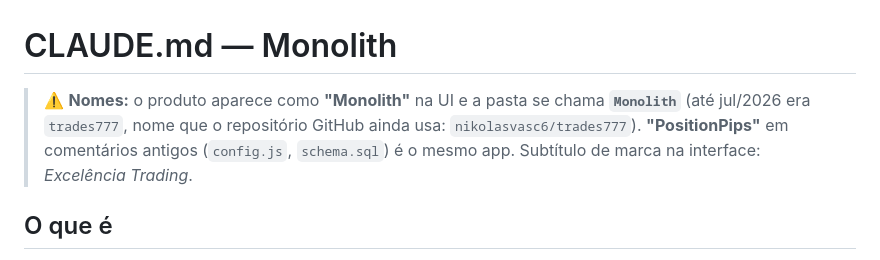
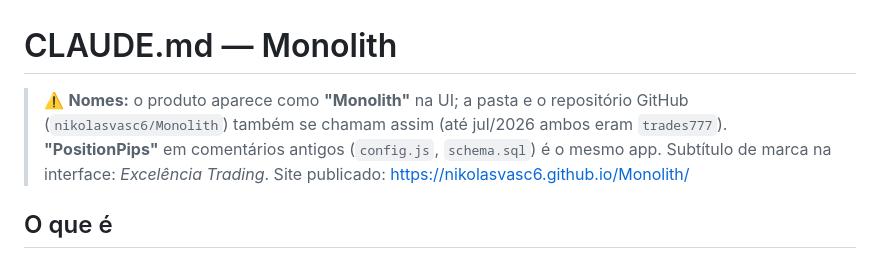
Before and after one commit to nikolasvasc6/Monolith, a Markdown page: CLAUDE.md, the part around the change. Drawn GitHub-style.

Commit message:
docs: repositório GitHub renomeado para Monolith
Pasta local e repo agora se chamam Monolith; site em
https://nikolasvasc6.github.io/Monolith/.

Co-Authored-By: Claude Fable 5 <noreply@anthropic.com>

```diff
--- a/CLAUDE.md
+++ b/CLAUDE.md
@@ -1,10 +1,10 @@
 # CLAUDE.md — Monolith
 
-> ⚠️ **Nomes:** o produto aparece como **"Monolith"** na UI e a pasta se chama
-> **`Monolith`** (até jul/2026 era `trades777`, nome que o repositório GitHub ainda
-> usa: `nikolasvasc6/trades777`). **"PositionPips"** em comentários antigos
-> (`config.js`, `schema.sql`) é o mesmo app. Subtítulo de marca na interface:
-> *Excelência Trading*.
+> ⚠️ **Nomes:** o produto aparece como **"Monolith"** na UI; a pasta e o repositório
+> GitHub (`nikolasvasc6/Monolith`) também se chamam assim (até jul/2026 ambos eram
+> `trades777`). **"PositionPips"** em comentários antigos (`config.js`, `schema.sql`)
+> é o mesmo app. Subtítulo de marca na interface: *Excelência Trading*.
+> Site publicado: https://nikolasvasc6.github.io/Monolith/
 
 ## O que é
 
```
